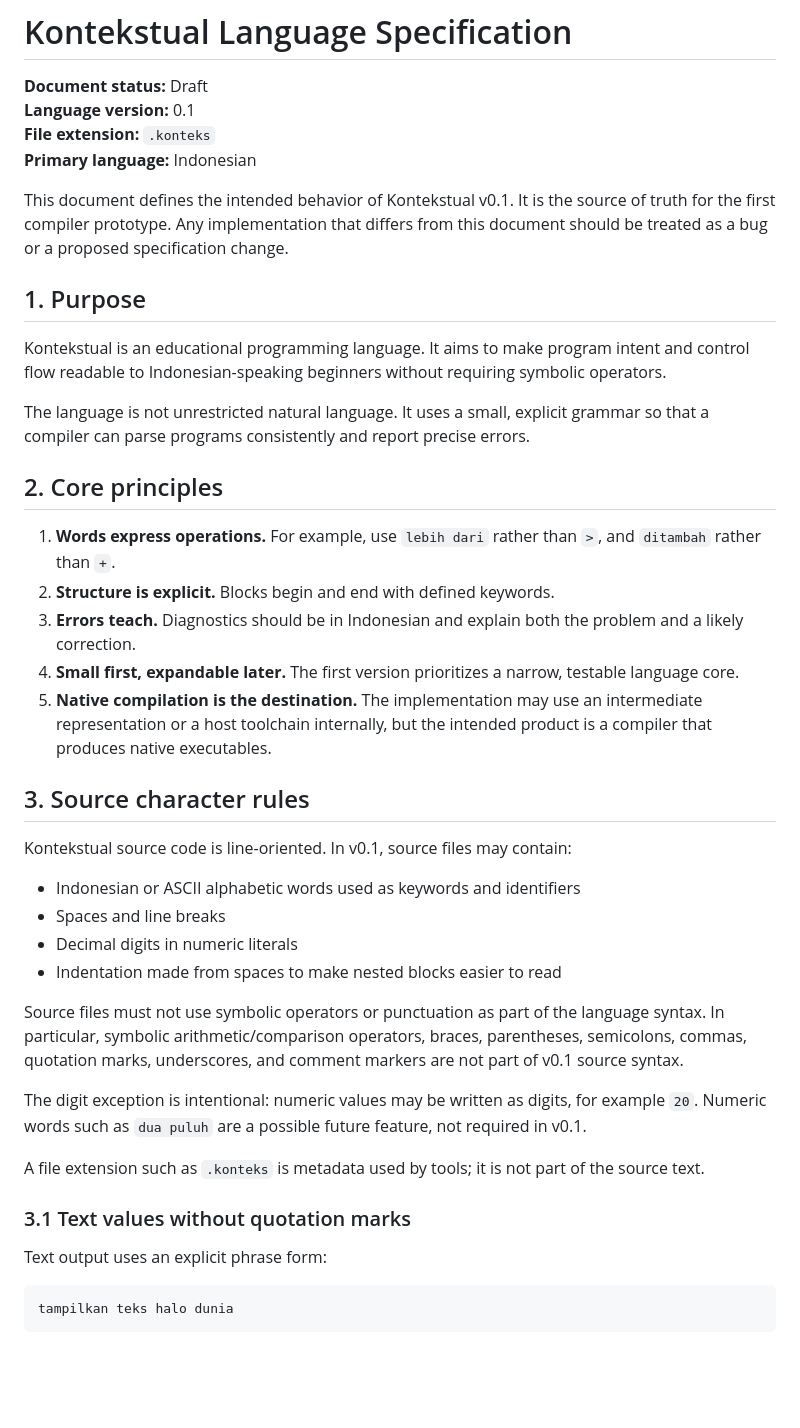
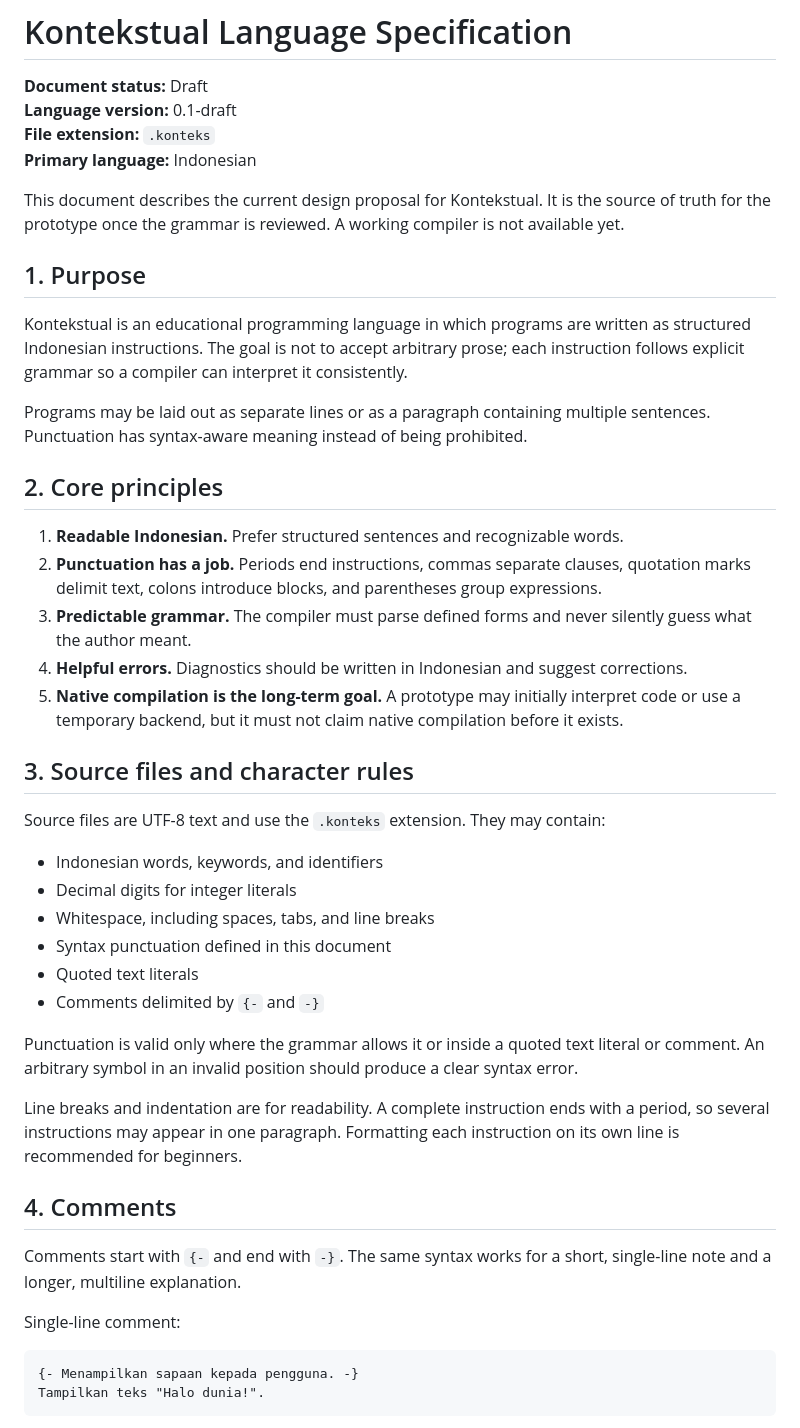
Before and after one commit to flessan/kontekstual, a Markdown page: SPECIFICATION.md, the part around one of its changes. Rendered like a GitHub page; blank space fills up the shorter version.

````diff
--- a/SPECIFICATION.md
+++ b/SPECIFICATION.md
@@ -1,46 +1,49 @@
 # Kontekstual Language Specification
 
 **Document status:** Draft
-**Language version:** 0.1
+**Language version:** 0.1-draft
 **File extension:** `.konteks`
 **Primary language:** Indonesian
 
-This document defines the intended behavior of Kontekstual v0.1. It is the source of truth for the first compiler prototype. Any implementation that differs from this document should be treated as a bug or a proposed specification change.
+This document describes the current design proposal for Kontekstual. It is the source of truth for the prototype once the grammar is reviewed. A working compiler is not available yet.
 
 ## 1. Purpose
 
-Kontekstual is an educational programming language. It aims to make program intent and control flow readable to Indonesian-speaking beginners without requiring symbolic operators.
+Kontekstual is an educational programming language in which programs are written as structured Indonesian instructions. The goal is not to accept arbitrary prose; each instruction follows explicit grammar so a compiler can interpret it consistently.
 
-The language is not unrestricted natural language. It uses a small, explicit grammar so that a compiler can parse programs consistently and report precise errors.
+Programs may be laid out as separate lines or as a paragraph containing multiple sentences. Punctuation has syntax-aware meaning instead of being prohibited.
 
 ## 2. Core principles
 
-1. **Words express operations.** For example, use `lebih dari` rather than `>`, and `ditambah` rather than `+`.
-2. **Structure is explicit.** Blocks begin and end with defined keywords.
-3. **Errors teach.** Diagnostics should be in Indonesian and explain both the problem and a likely correction.
-4. **Small first, expandable later.** The first version prioritizes a narrow, testable language core.
-5. **Native compilation is the destination.** The implementation may use an intermediate representation or a host toolchain internally, but the intended product is a compiler that produces native executables.
+1. **Readable Indonesian.** Prefer structured sentences and recognizable words.
+2. **Punctuation has a job.** Periods end instructions, commas separate clauses, quotation marks delimit text, colons introduce blocks, and parentheses group expressions.
+3. **Predictable grammar.** The compiler must parse defined forms and never silently guess what the author meant.
+4. **Helpful errors.** Diagnostics should be written in Indonesian and suggest corrections.
+5. **Native compilation is the long-term goal.** A prototype may initially interpret code or use a temporary backend, but it must not claim native compilation before it exists.
 
-## 3. Source character rules
+## 3. Source files and character rules
 
-Kontekstual source code is line-oriented. In v0.1, source files may contain:
+Source files are UTF-8 text and use the `.konteks` extension. They may contain:
 
-- Indonesian or ASCII alphabetic words used as keywords and identifiers
-- Spaces and line breaks
-- Decimal digits in numeric literals
-- Indentation made from spaces to make nested blocks easier to read
+- Indonesian words, keywords, and identifiers
+- Decimal digits for integer literals
+- Whitespace, including spaces, tabs, and line breaks
+- Syntax punctuation defined in this document
+- Quoted text literals
+- Comments delimited by `{-` and `-}`
 
-Source files must not use symbolic operators or punctuation as part of the language syntax. In particular, symbolic arithmetic/comparison operators, braces, parentheses, semicolons, commas, quotation marks, underscores, and comment markers are not part of v0.1 source syntax.
+Punctuation is valid only where the grammar allows it or inside a quoted text literal or comment. An arbitrary symbol in an invalid position should produce a clear syntax error.
 
-The digit exception is intentional: numeric values may be written as digits, for example `20`. Numeric words such as `dua puluh` are a possible future feature, not required in v0.1.
+Line breaks and indentation are for readability. A complete instruction ends with a period, so several instructions may appear in one paragraph. Formatting each instruction on its own line is recommended for beginners.
 
-A file extension such as `.konteks` is metadata used by tools; it is not part of the source text.
+## 4. Comments
 
-### 3.1 Text values without quotation marks
+Comments start with `{-` and end with `-}`. The same syntax works for a short, single-line note and a longer, multiline explanation.
 
-Text output uses an explicit phrase form:
+Single-line comment:
 
 ```text
-tampilkan teks halo dunia
+{- Menampilkan sapaan kepada pengguna. -}
+Tampilkan teks "Halo dunia!".
 ```
 
````
Also changed, not shown: other parts of SPECIFICATION.md (+153 -119 lines).
